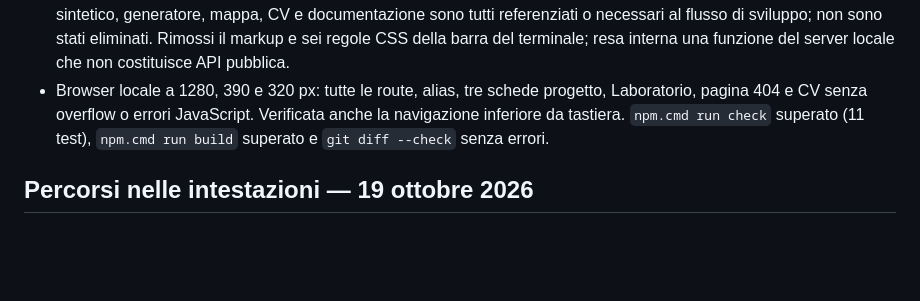
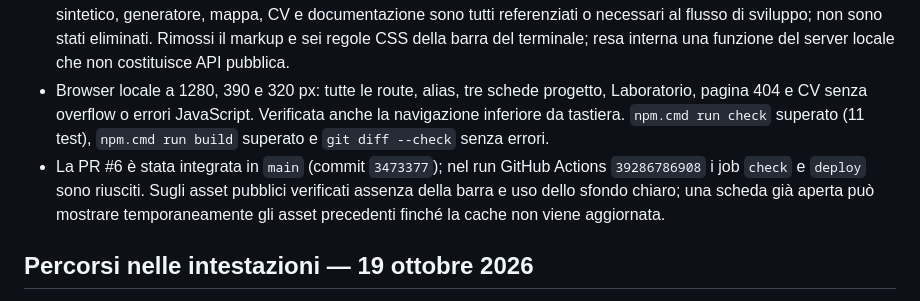
Before and after one commit to edoardorana/edoardorana.github.io, a Markdown page: docs/STATUS.md, the part around the change. Rendered like a GitHub page; blank space fills up the shorter version.

Commit message:
Record terminal cleanup deployment

```diff
--- a/docs/STATUS.md
+++ b/docs/STATUS.md
@@ -9,6 +9,7 @@ Aggiornato il 19 ottobre 2026. Le note precedenti sono state condensate; i commi
 - La navigazione inferiore usa percorsi terminale (`~/profilo`, `~/home`, `~/progetti` e così via) mantenendo frecce direzionali e nomi completi accessibili. Lo stesso componente è presente nel Laboratorio e nelle schede progetto.
 - Controllati tutti i file tracciati, riferimenti agli asset, moduli esportati, variabili e classi CSS. Plotly Basic, dataset sintetico, generatore, mappa, CV e documentazione sono tutti referenziati o necessari al flusso di sviluppo; non sono stati eliminati. Rimossi il markup e sei regole CSS della barra del terminale; resa interna una funzione del server locale che non costituisce API pubblica.
 - Browser locale a 1280, 390 e 320 px: tutte le route, alias, tre schede progetto, Laboratorio, pagina 404 e CV senza overflow o errori JavaScript. Verificata anche la navigazione inferiore da tastiera. `npm.cmd run check` superato (11 test), `npm.cmd run build` superato e `git diff --check` senza errori.
+- La PR #6 è stata integrata in `main` (commit `3473377`); nel run GitHub Actions `39286786908` i job `check` e `deploy` sono riusciti. Sugli asset pubblici verificati assenza della barra e uso dello sfondo chiaro; una scheda già aperta può mostrare temporaneamente gli asset precedenti finché la cache non viene aggiornata.
 
 ## Percorsi nelle intestazioni — 19 ottobre 2026
 
```
